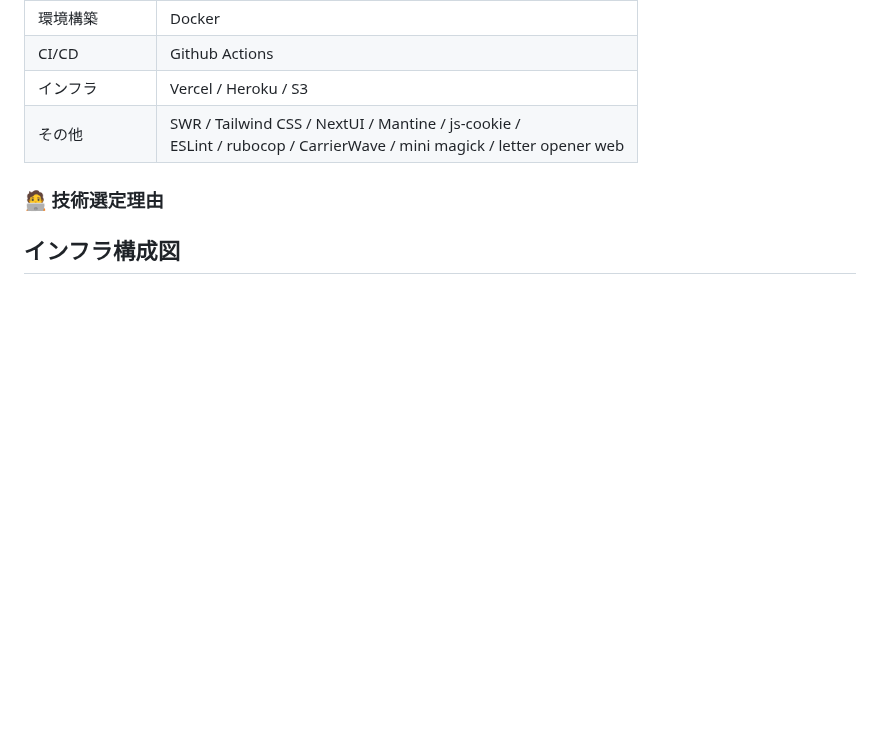
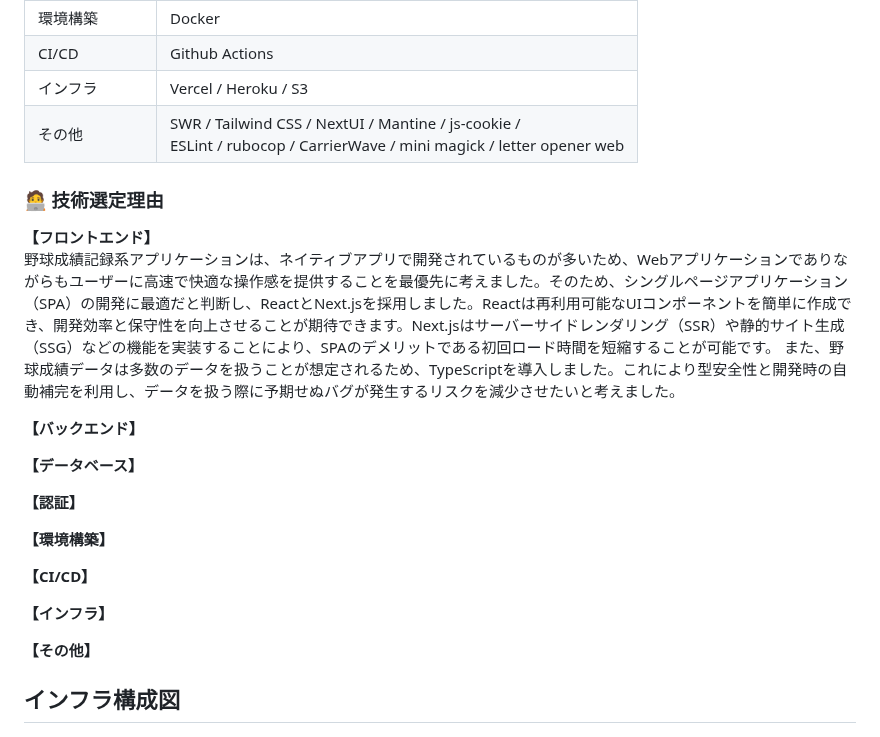
Before and after one commit to ippei-shimizu/buzzbase, a Markdown page: README.md, the part around the change. GitHub-like rendering; blank space fills up the shorter version.

Commit message:
Add: 技術選定理由 フロントエンド

```diff
--- a/README.md
+++ b/README.md
@@ -118,6 +118,28 @@ Password : password
 
 ### 🧑‍💻 技術選定理由
 
+**【フロントエンド】**
+野球成績記録系アプリケーションは、ネイティブアプリで開発されているものが多いため、Webアプリケーションでありながらもユーザーに高速で快適な操作感を提供することを最優先に考えました。そのため、シングルページアプリケーション（SPA）の開発に最適だと判断し、ReactとNext.jsを採用しました。Reactは再利用可能なUIコンポーネントを簡単に作成でき、開発効率と保守性を向上させることが期待できます。Next.jsはサーバーサイドレンダリング（SSR）や静的サイト生成（SSG）などの機能を実装することにより、SPAのデメリットである初回ロード時間を短縮することが可能です。
+また、野球成績データは多数のデータを扱うことが想定されるため、TypeScriptを導入しました。これにより型安全性と開発時の自動補完を利用し、データを扱う際に予期せぬバグが発生するリスクを減少させたいと考えました。
+
+**【バックエンド】**
+
+**【データベース】**
+
+**【認証】**
+
+**【環境構築】**
+
+**【CI/CD】**
+
+**【インフラ】**
+
+**【その他】**
+
+
+
+
+
 ## インフラ構成図
 
 ![](/assets/infrastructure-configuration-chart.png)
```
